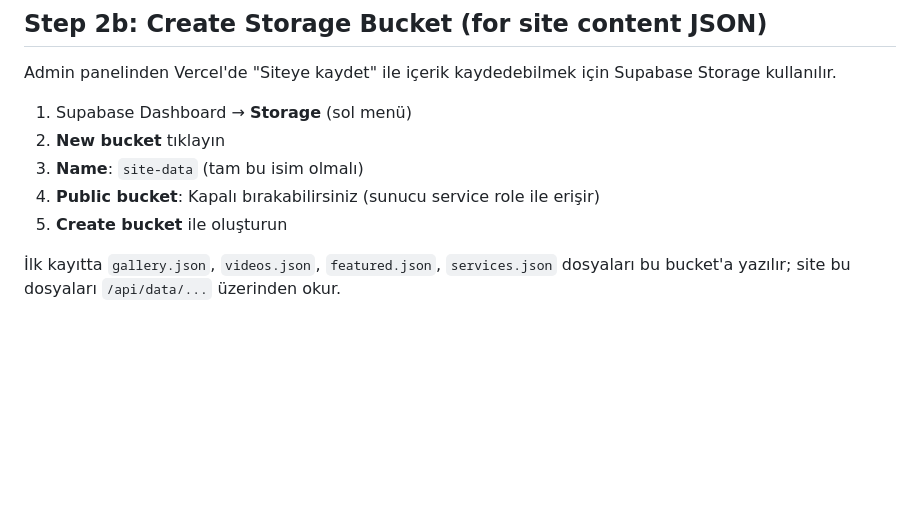
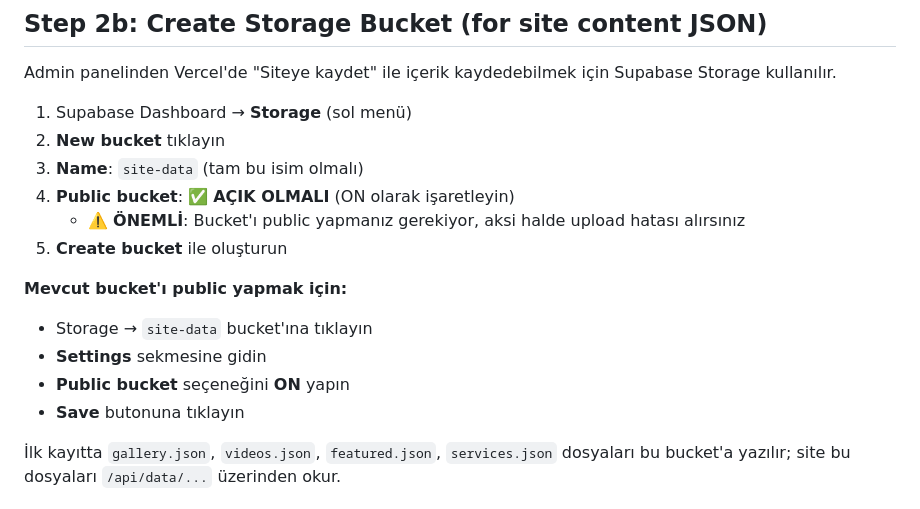
Before and after one commit to Derda24/LorenzWedding, a Markdown page: SUPABASE_SETUP.md, the part around the change. Drawn GitHub-style; blank space fills up the shorter version.

Commit message:
Update Storage bucket setup - Bucket must be PUBLIC
Co-authored-by: Cursor <cursoragent@cursor.com>

```diff
--- a/SUPABASE_SETUP.md
+++ b/SUPABASE_SETUP.md
@@ -37,8 +37,15 @@ Admin panelinden Vercel'de "Siteye kaydet" ile içerik kaydedebilmek için Supab
 1. Supabase Dashboard → **Storage** (sol menü)
 2. **New bucket** tıklayın
 3. **Name**: `site-data` (tam bu isim olmalı)
-4. **Public bucket**: Kapalı bırakabilirsiniz (sunucu service role ile erişir)
+4. **Public bucket**: ✅ **AÇIK OLMALI** (ON olarak işaretleyin)
+   - ⚠️ **ÖNEMLİ**: Bucket'ı public yapmanız gerekiyor, aksi halde upload hatası alırsınız
 5. **Create bucket** ile oluşturun
+
+**Mevcut bucket'ı public yapmak için:**
+- Storage → `site-data` bucket'ına tıklayın
+- **Settings** sekmesine gidin
+- **Public bucket** seçeneğini **ON** yapın
+- **Save** butonuna tıklayın
 
 İlk kayıtta `gallery.json`, `videos.json`, `featured.json`, `services.json` dosyaları bu bucket'a yazılır; site bu dosyaları `/api/data/...` üzerinden okur.
 
```
